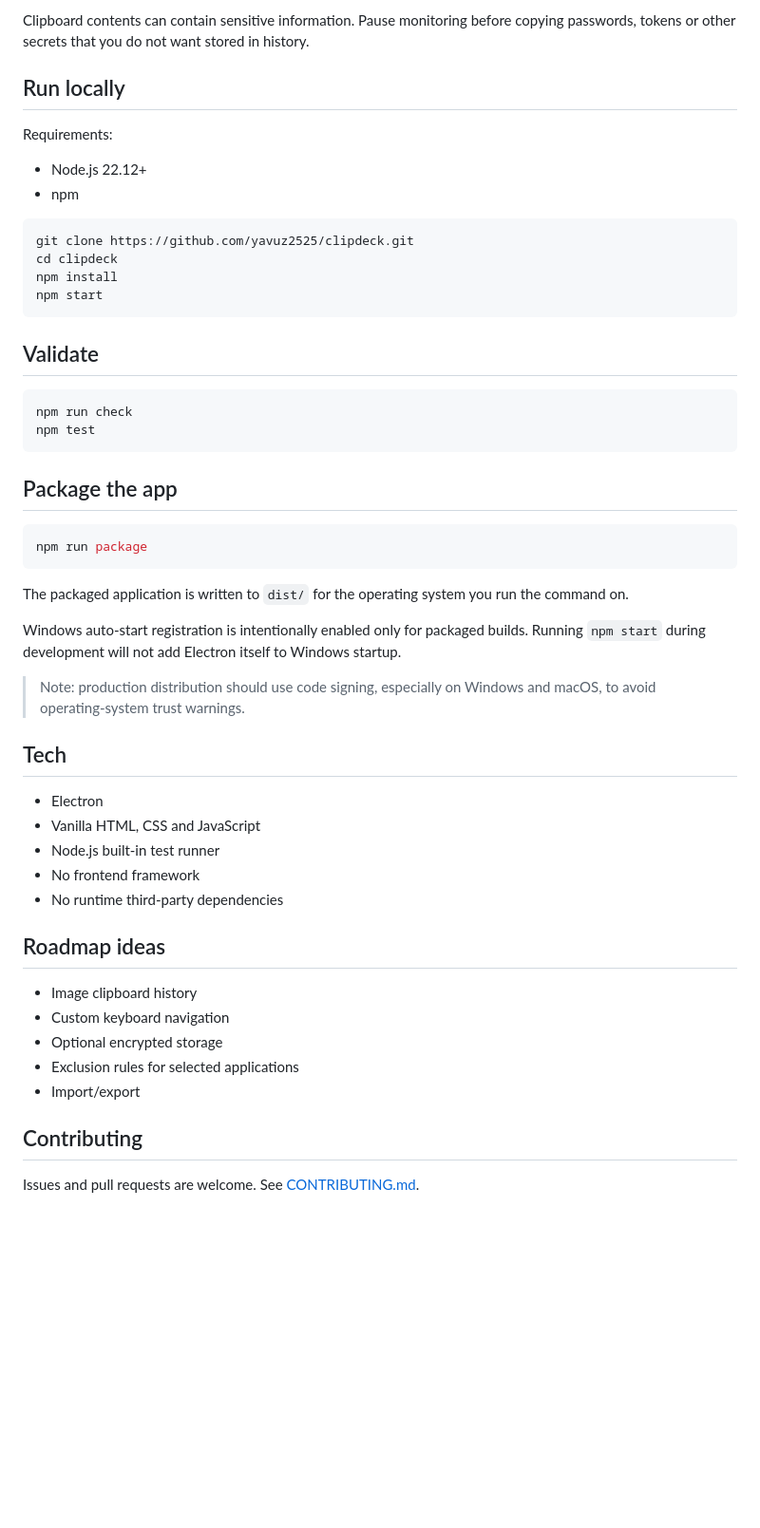
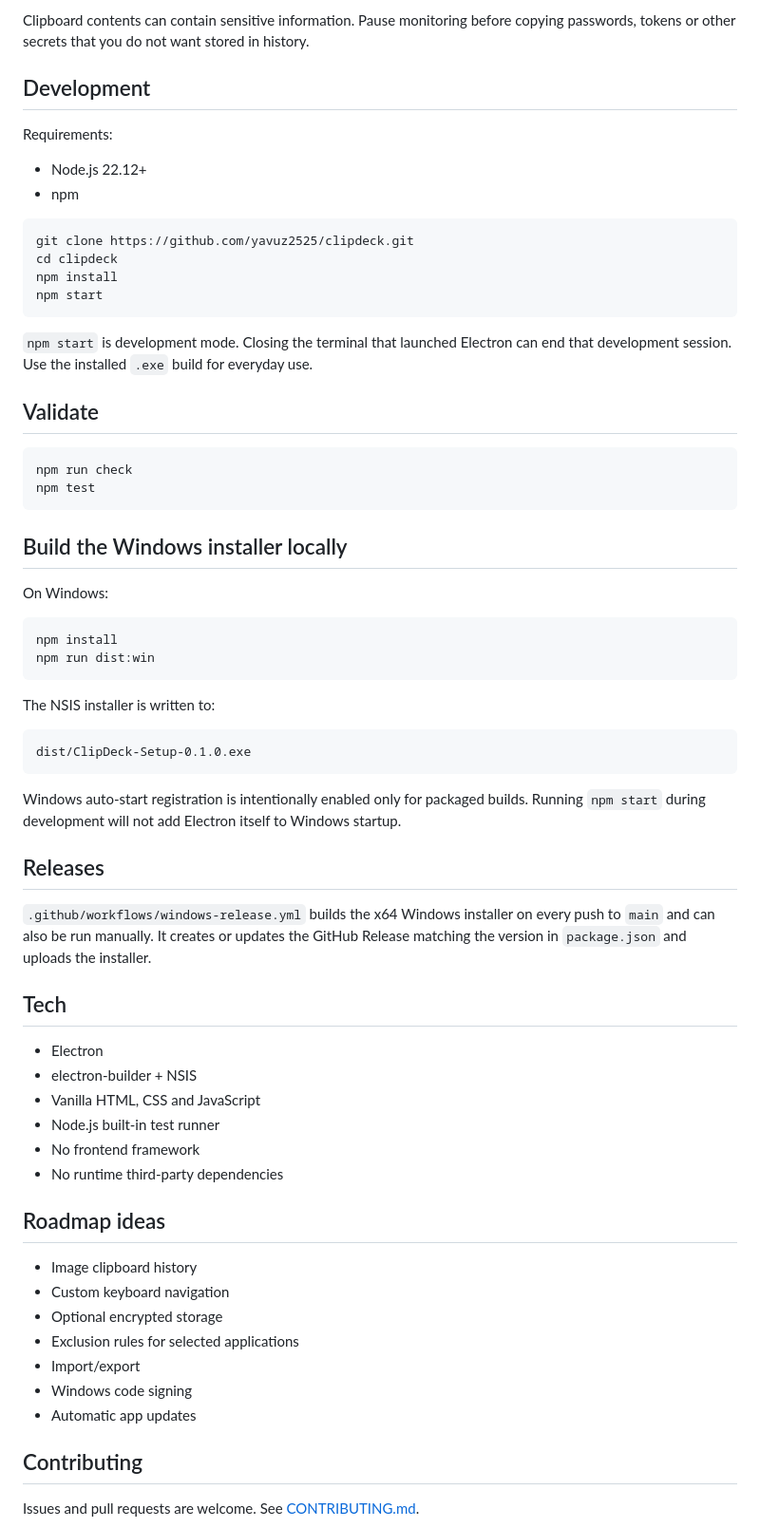
Before and after one commit to yavuz2525/clipdeck, a Markdown page: README.md, the part around one of its changes. Shown at 95% size. Drawn GitHub-style; blank space fills up the shorter version.

Commit message:
Document Windows installer

````diff
--- a/README.md
+++ b/README.md
@@ -45,7 +60,7 @@ ClipDeck is intentionally local-first. Clipboard text is stored only in the Elec
 
 Clipboard contents can contain sensitive information. Pause monitoring before copying passwords, tokens or other secrets that you do not want stored in history.
 
-## Run locally
+## Development
 
 Requirements:
 
@@ -59,6 +74,8 @@ npm install
 npm start
 ```
 
+`npm start` is development mode. Closing the terminal that launched Electron can end that development session. Use the installed `.exe` build for everyday use.
+
 ## Validate
 
 ```bash
@@ -66,21 +83,31 @@ npm run check
 npm test
 ```
 
-## Package the app
+## Build the Windows installer locally
+
+On Windows:
 
 ```bash
-npm run package
+npm install
+npm run dist:win
 ```
 
-The packaged application is written to `dist/` for the operating system you run the command on.
+The NSIS installer is written to:
+
+```text
+dist/ClipDeck-Setup-0.1.0.exe
+```
 
 Windows auto-start registration is intentionally enabled only for packaged builds. Running `npm start` during development will not add Electron itself to Windows startup.
 
-> Note: production distribution should use code signing, especially on Windows and macOS, to avoid operating-system trust warnings.
+## Releases
+
+`.github/workflows/windows-release.yml` builds the x64 Windows installer on every push to `main` and can also be run manually. It creates or updates the GitHub Release matching the version in `package.json` and uploads the installer.
 
 ## Tech
 
 - Electron
+- electron-builder + NSIS
 - Vanilla HTML, CSS and JavaScript
 - Node.js built-in test runner
 - No frontend framework
@@ -93,6 +120,8 @@ Windows auto-start registration is intentionally enabled only for packaged build
 - Optional encrypted storage
 - Exclusion rules for selected applications
 - Import/export
+- Windows code signing
+- Automatic app updates
 
 ## Contributing
 
````
Also changed, not shown: other parts of README.md (+15 -0 lines).
